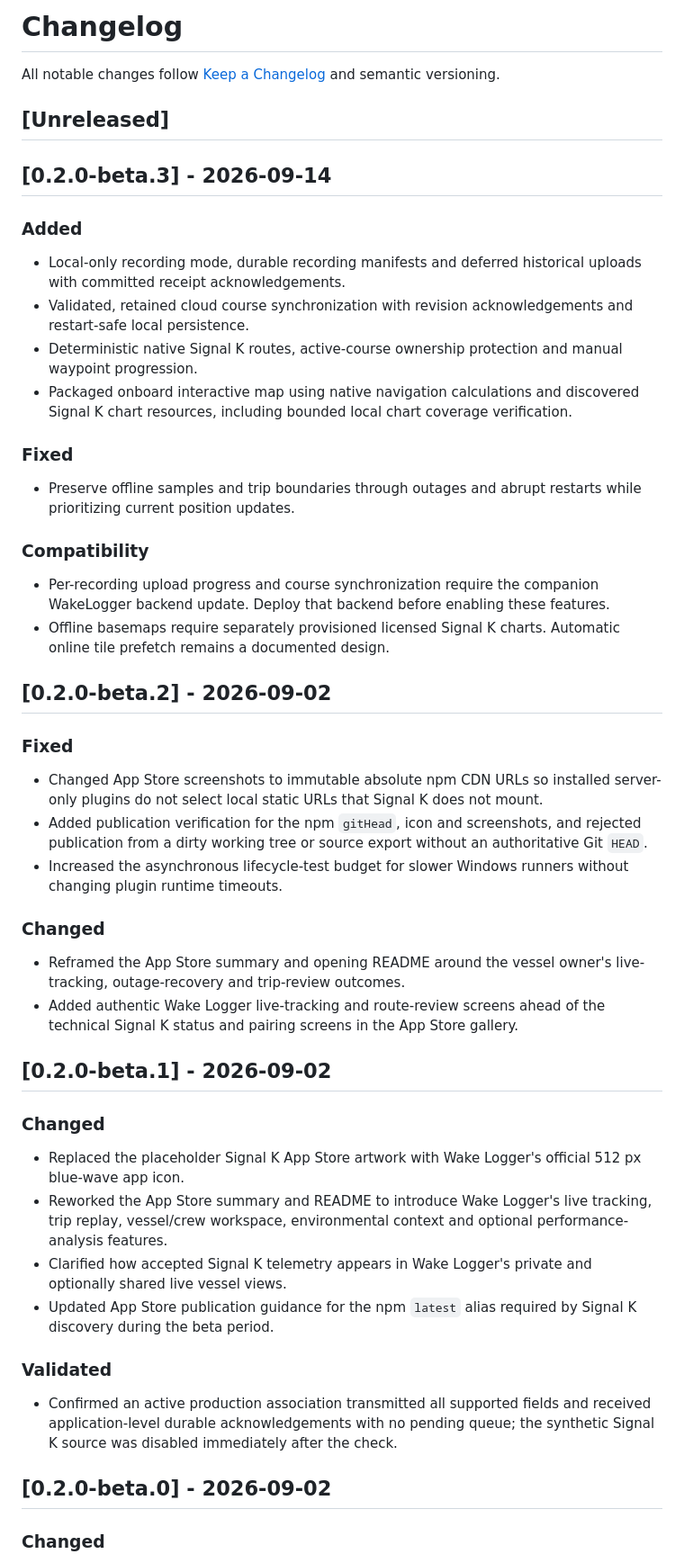
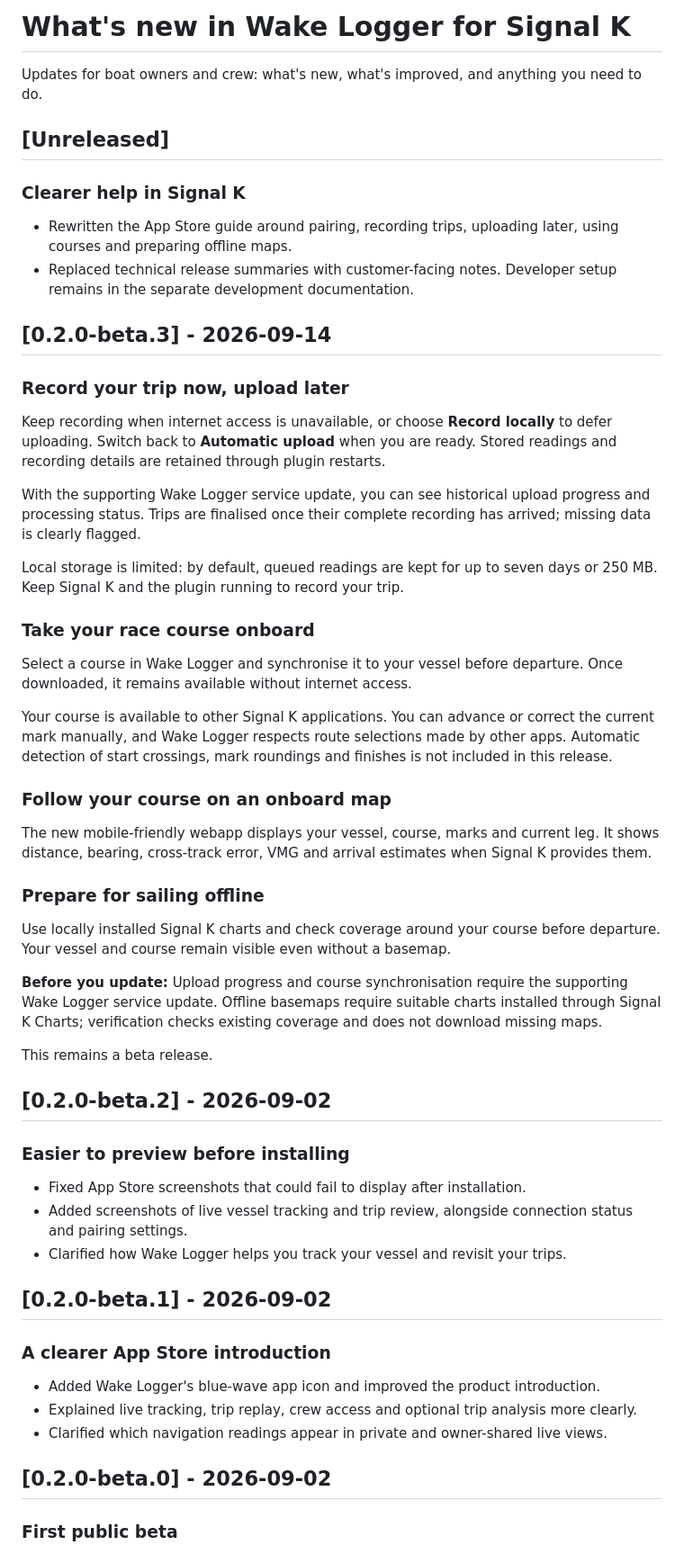
Before and after one commit to nerdynigel/signalk-wakelogger, a Markdown page: CHANGELOG.md, the part around one of its changes. Shown at 90% size. Rendered like a GitHub page.

```diff
--- a/CHANGELOG.md
+++ b/CHANGELOG.md
@@ -1,55 +1,59 @@
-# Changelog
+# What's new in Wake Logger for Signal K
 
-All notable changes follow [Keep a Changelog](https://keepachangelog.com/) and semantic versioning.
+Updates for boat owners and crew: what's new, what's improved, and anything you need to do.
 
 ## [Unreleased]
 
+### Clearer help in Signal K
+
+- Rewritten the App Store guide around pairing, recording trips, uploading later, using courses and preparing offline maps.
+- Replaced technical release summaries with customer-facing notes. Developer setup remains in the separate development documentation.
+
 ## [0.2.0-beta.3] - 2026-09-14
 
-### Added
+### Record your trip now, upload later
 
-- Local-only recording mode, durable recording manifests and deferred historical uploads with committed receipt acknowledgements.
-- Validated, retained cloud course synchronization with revision acknowledgements and restart-safe local persistence.
-- Deterministic native Signal K routes, active-course ownership protection and manual waypoint progression.
-- Packaged onboard interactive map using native navigation calculations and discovered Signal K chart resources, including bounded local chart coverage verification.
+Keep recording when internet access is unavailable, or choose **Record locally** to defer uploading. Switch back to **Automatic upload** when you are ready. Stored readings and recording details are retained through plugin restarts.
 
-### Fixed
+With the supporting Wake Logger service update, you can see historical upload progress and processing status. Trips are finalised once their complete recording has arrived; missing data is clearly flagged.
 
-- Preserve offline samples and trip boundaries through outages and abrupt restarts while prioritizing current position updates.
+Local storage is limited: by default, queued readings are kept for up to seven days or 250 MB. Keep Signal K and the plugin running to record your trip.
 
-### Compatibility
+### Take your race course onboard
 
-- Per-recording upload progress and course synchronization require the companion WakeLogger backend update. Deploy that backend before enabling these features.
-- Offline basemaps require separately provisioned licensed Signal K charts. Automatic online tile prefetch remains a documented design.
+Select a course in Wake Logger and synchronise it to your vessel before departure. Once downloaded, it remains available without internet access.
 
+Your course is available to other Signal K applications. You can advance or correct the current mark manually, and Wake Logger respects route selections made by other apps. Automatic detection of start crossings, mark roundings and finishes is not included in this release.
+
+### Follow your course on an onboard map
+
+The new mobile-friendly webapp displays your vessel, course, marks and current leg. It shows distance, bearing, cross-track error, VMG and arrival estimates when Signal K provides them.
+
+### Prepare for sailing offline
+
+Use locally installed Signal K charts and check coverage around your course before departure. Your vessel and course remain visible even without a basemap.
+
+**Before you update:** Upload progress and course synchronisation require the supporting Wake Logger service update. Offline basemaps require suitable charts installed through Signal K Charts; verification checks existing coverage and does not download missing maps.
+
+This remains a beta release.
 
 ## [0.2.0-beta.2] - 2026-09-02
 
-### Fixed
+### Easier to preview before installing
 
-- Changed App Store screenshots to immutable absolute npm CDN URLs so installed server-only plugins do not select local static URLs that Signal K does not mount.
-- Added publication verification for the npm `gitHead`, icon and screenshots, and rejected publication from a dirty working tree or source export without an authoritative Git `HEAD`.
-- Increased the asynchronous lifecycle-test budget for slower Windows runners without changing plugin runtime timeouts.
-
-### Changed
-
-- Reframed the App Store summary and opening README around the vessel owner's live-tracking, outage-recovery and trip-review outcomes.
-- Added authentic Wake Logger live-tracking and route-review screens ahead of the technical Signal K status and pairing screens in the App Store gallery.
+- Fixed App Store screenshots that could fail to display after installation.
+- Added screenshots of live vessel tracking and trip review, alongside connection status and pairing settings.
+- Clarified how Wake Logger helps you track your vessel and revisit your trips.
 
 ## [0.2.0-beta.1] - 2026-09-02
 
-### Changed
+### A clearer App Store introduction
 
-- Replaced the placeholder Signal K App Store artwork with Wake Logger's official 512 px blue-wave app icon.
-- Reworked the App Store summary and README to introduce Wake Logger's live tracking, trip replay, vessel/crew workspace, environmental context and optional performance-analysis features.
-- Clarified how accepted Signal K telemetry appears in Wake Logger's private and optionally shared live vessel views.
-- Updated App Store publication guidance for the npm `latest` alias required by Signal K discovery during the beta period.
-
-### Validated
-
-- Confirmed an active production association transmitted all supported fields and received application-level durable acknowledgements with no pending queue; the synthetic Signal K source was disabled immediately after the check.
+- Added Wake Logger's blue-wave app icon and improved the product introduction.
+- Explained live tracking, trip replay, crew access and optional trip analysis more clearly.
+- Clarified which navigation readings appear in private and owner-shared live views.
 
 ## [0.2.0-beta.0] - 2026-09-02
 
-### Changed
+### First public beta
 
```
Also changed, not shown: other parts of CHANGELOG.md (+9 -20 lines), README.md (+56 -43 lines).
